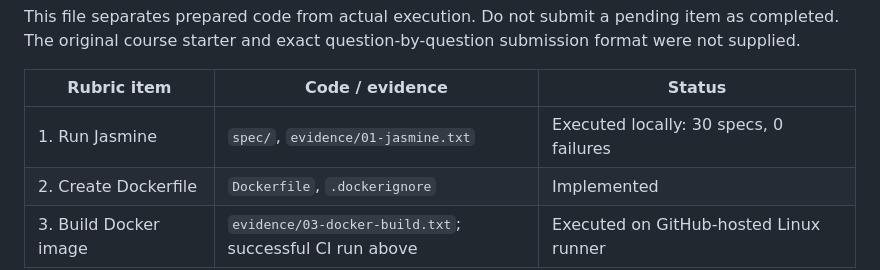
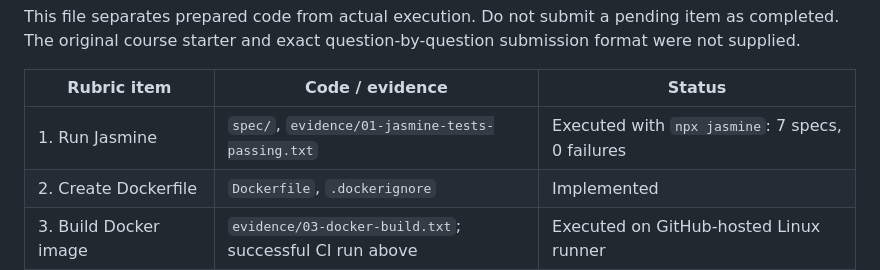
Before and after one commit to asikxz008/tax-calculator-devops, a Markdown page: docs/SUBMISSION.md, the part around the change. GitHub-like rendering.

Commit message:
Record current seven-spec Jasmine result in submission checklist

```diff
--- a/docs/SUBMISSION.md
+++ b/docs/SUBMISSION.md
@@ -12,7 +12,7 @@ This file separates prepared code from actual execution. Do not submit a pending
 
 | Rubric item | Code / evidence | Status |
 | --- | --- | --- |
-| 1. Run Jasmine | `spec/`, `evidence/01-jasmine.txt` | Executed locally: 30 specs, 0 failures |
+| 1. Run Jasmine | `spec/`, `evidence/01-jasmine-tests-passing.txt` | Executed with `npx jasmine`: 7 specs, 0 failures |
 | 2. Create Dockerfile | `Dockerfile`, `.dockerignore` | Implemented |
 | 3. Build Docker image | `evidence/03-docker-build.txt`; successful CI run above | Executed on GitHub-hosted Linux runner |
 | 4. Deploy/test Docker container | `evidence/04-docker-smoke.txt`, `evidence/ci-success.jpg` | Real Docker container passed health and calculation checks in CI |
```
